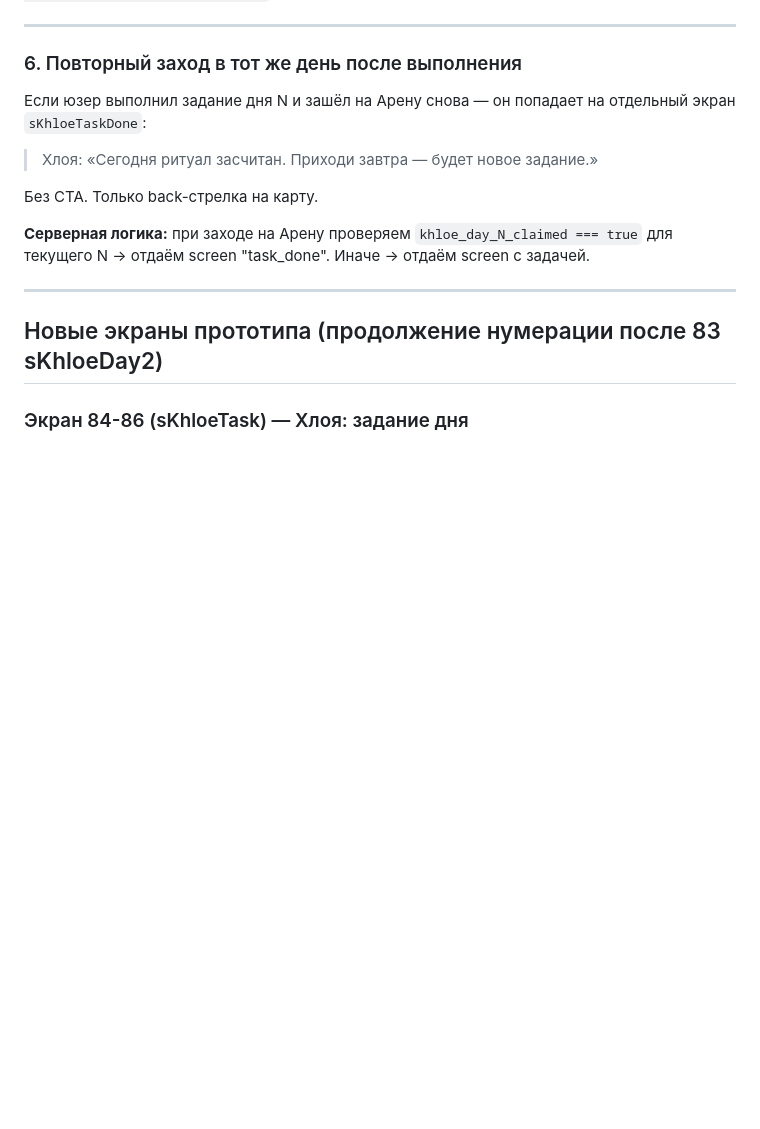
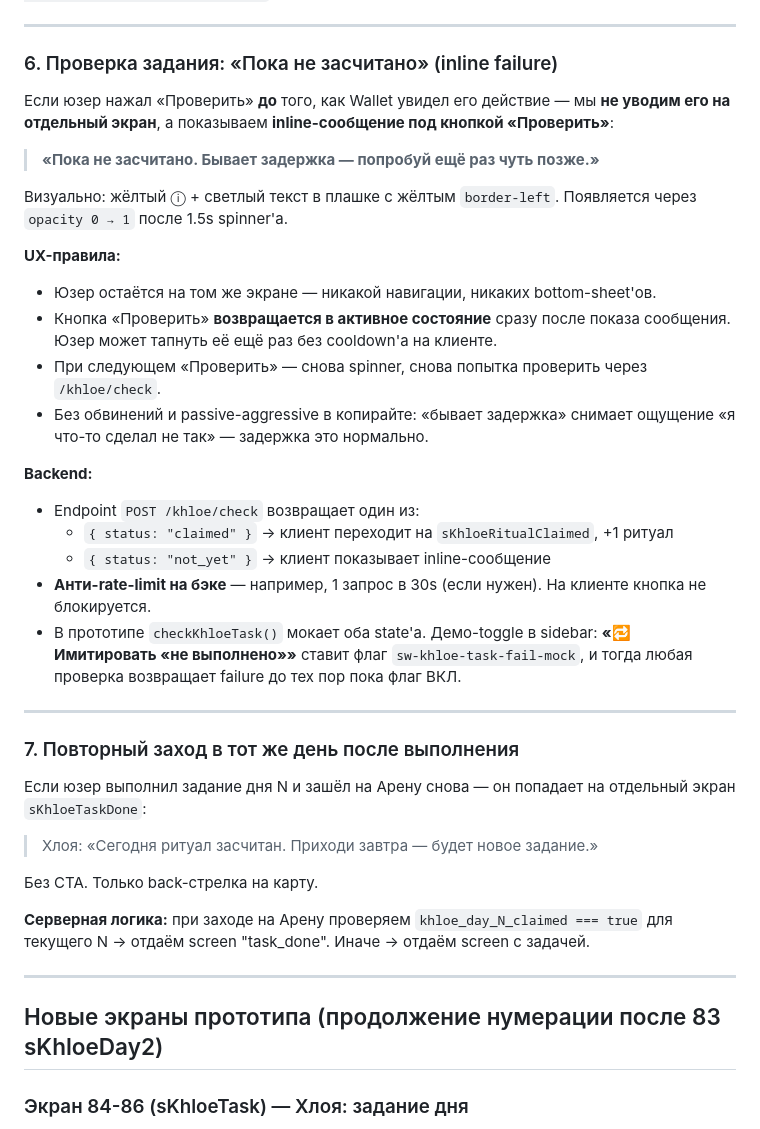
Before and after one commit to stanislavs-ui/simpleworld-prototypes, a Markdown page: main_prototype/prototype-changelog-2026-04-29-day3.md, the part around the change. Rendered like a GitHub page; blank space fills up the shorter version.

Commit message:
Sync prototypes 29.04.2026

```diff
--- a/main_prototype/prototype-changelog-2026-04-29-day3.md
+++ b/main_prototype/prototype-changelog-2026-04-29-day3.md
@@ -154,7 +154,30 @@ function getKhloeTaskType(day) {
 
 ---
 
-### 6. Повторный заход в тот же день после выполнения
+### 6. Проверка задания: «Пока не засчитано» (inline failure)
+
+Если юзер нажал «Проверить» **до** того, как Wallet увидел его действие — мы **не уводим его на отдельный экран**, а показываем **inline-сообщение под кнопкой «Проверить»**:
+
+> **«Пока не засчитано. Бывает задержка — попробуй ещё раз чуть позже.»**
+
+Визуально: жёлтый ⓘ + светлый текст в плашке с жёлтым `border-left`. Появляется через `opacity 0 → 1` после 1.5s spinner'а.
+
+**UX-правила:**
+- Юзер остаётся на том же экране — никакой навигации, никаких bottom-sheet'ов.
+- Кнопка «Проверить» **возвращается в активное состояние** сразу после показа сообщения. Юзер может тапнуть её ещё раз без cooldown'а на клиенте.
+- При следующем «Проверить» — снова spinner, снова попытка проверить через `/khloe/check`.
+- Без обвинений и passive-aggressive в копирайте: «бывает задержка» снимает ощущение «я что-то сделал не так» — задержка это нормально.
+
+**Backend:**
+- Endpoint `POST /khloe/check` возвращает один из:
+  - `{ status: "claimed" }` → клиент переходит на `sKhloeRitualClaimed`, +1 ритуал
+  - `{ status: "not_yet" }` → клиент показывает inline-сообщение
+- **Анти-rate-limit на бэке** — например, 1 запрос в 30s (если нужен). На клиенте кнопка не блокируется.
+- В прототипе `checkKhloeTask()` мокает оба state'а. Демо-toggle в sidebar: **«🔁 Имитировать «не выполнено»»** ставит флаг `sw-khloe-task-fail-mock`, и тогда любая проверка возвращает failure до тех пор пока флаг ВКЛ.
+
+---
+
+### 7. Повторный заход в тот же день после выполнения
 
 Если юзер выполнил задание дня N и зашёл на Арену снова — он попадает на отдельный экран `sKhloeTaskDone`:
 
```
